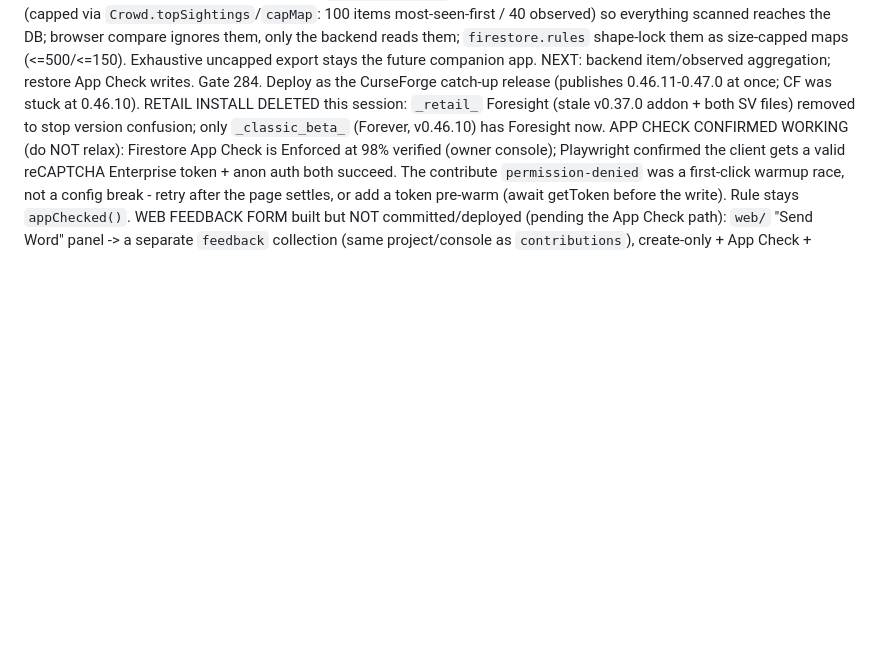
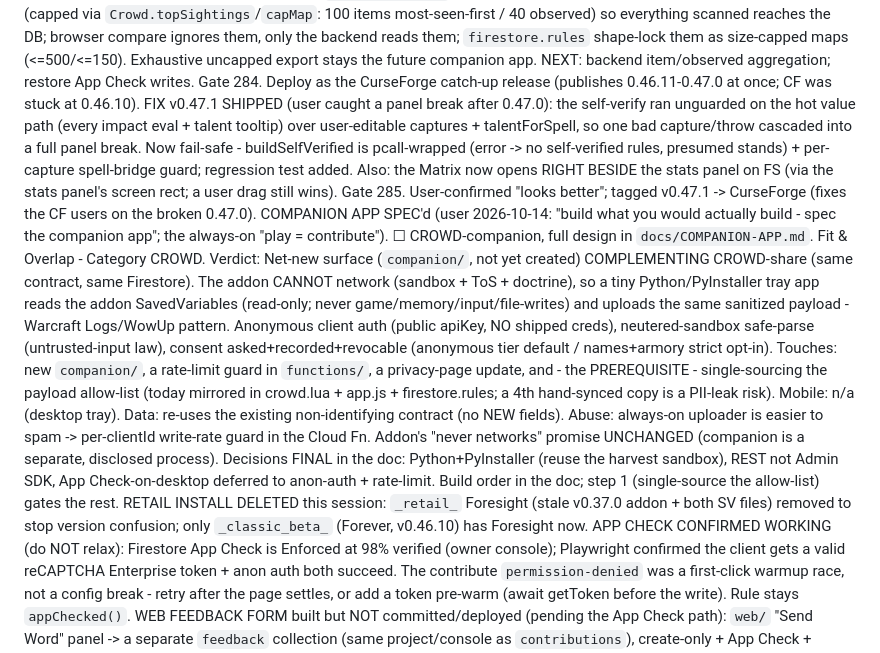
Before and after one commit to simulatecx/foresight-forever, a Markdown page: SPRINTS.md, the part around the change. Drawn GitHub-style; blank space fills up the shorter version.

```diff
--- a/SPRINTS.md
+++ b/SPRINTS.md
@@ -395,6 +395,32 @@ compare ignores them, only the backend reads them; `firestore.rules` shape-lock
 size-capped maps (<=500/<=150). Exhaustive uncapped export stays the future companion app.
 NEXT: backend item/observed aggregation; restore App Check writes. Gate 284. Deploy as the
 CurseForge catch-up release (publishes 0.46.11-0.47.0 at once; CF was stuck at 0.46.10).
+FIX v0.47.1 SHIPPED (user caught a panel break after 0.47.0): the self-verify ran unguarded
+on the hot value path (every impact eval + talent tooltip) over user-editable captures +
+talentForSpell, so one bad capture/throw cascaded into a full panel break. Now fail-safe -
+buildSelfVerified is pcall-wrapped (error -> no self-verified rules, presumed stands) +
+per-capture spell-bridge guard; regression test added. Also: the Matrix now opens RIGHT
+BESIDE the stats panel on FS (via the stats panel's screen rect; a user drag still wins).
+Gate 285. User-confirmed "looks better"; tagged v0.47.1 -> CurseForge (fixes the CF users
+on the broken 0.47.0).
+COMPANION APP SPEC'd (user 2026-10-14: "build what you would actually build - spec the
+companion app"; the always-on "play = contribute"). ☐ CROWD-companion, full design in
+`docs/COMPANION-APP.md`. Fit & Overlap - Category CROWD. Verdict: Net-new surface
+(`companion/`, not yet created) COMPLEMENTING CROWD-share (same contract, same Firestore).
+The addon CANNOT network (sandbox + ToS + doctrine), so a tiny Python/PyInstaller tray app
+reads the addon SavedVariables (read-only; never game/memory/input/file-writes) and uploads
+the same sanitized payload - Warcraft Logs/WowUp pattern. Anonymous client auth (public
+apiKey, NO shipped creds), neutered-sandbox safe-parse (untrusted-input law), consent
+asked+recorded+revocable (anonymous tier default / names+armory strict opt-in). Touches:
+new `companion/`, a rate-limit guard in `functions/`, a privacy-page update, and - the
+PREREQUISITE - single-sourcing the payload allow-list (today mirrored in crowd.lua +
+app.js + firestore.rules; a 4th hand-synced copy is a PII-leak risk). Mobile: n/a (desktop
+tray). Data: re-uses the existing non-identifying contract (no NEW fields). Abuse:
+always-on uploader is easier to spam -> per-clientId write-rate guard in the Cloud Fn.
+Addon's "never networks" promise UNCHANGED (companion is a separate, disclosed process).
+Decisions FINAL in the doc: Python+PyInstaller (reuse the harvest sandbox), REST not Admin
+SDK, App Check-on-desktop deferred to anon-auth + rate-limit. Build order in the doc;
+step 1 (single-source the allow-list) gates the rest.
 RETAIL INSTALL DELETED this session: `_retail_` Foresight (stale v0.37.0 addon + both SV
 files) removed to stop version confusion; only `_classic_beta_` (Forever, v0.46.10) has
 Foresight now.
```
Also changed, not shown: FEATURES.md (+1 -0 lines), docs/COMPANION-APP.md (added, +161 -0 lines).
